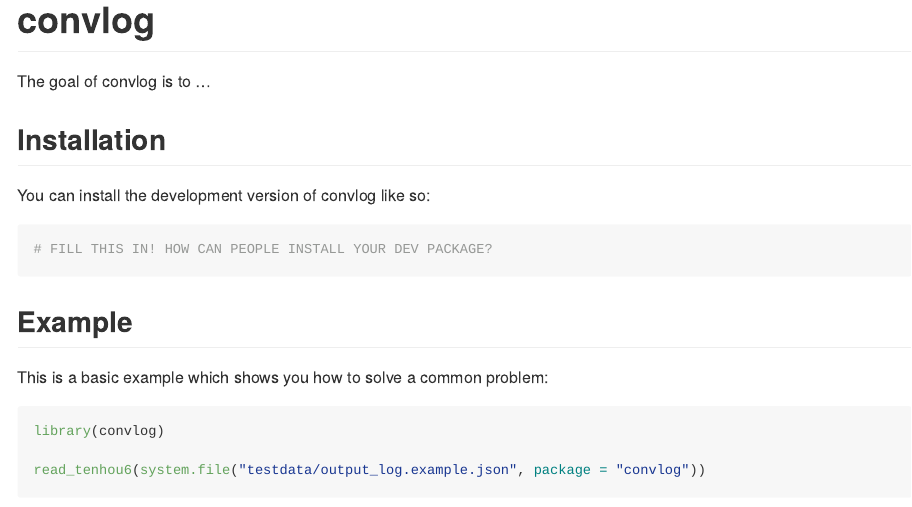
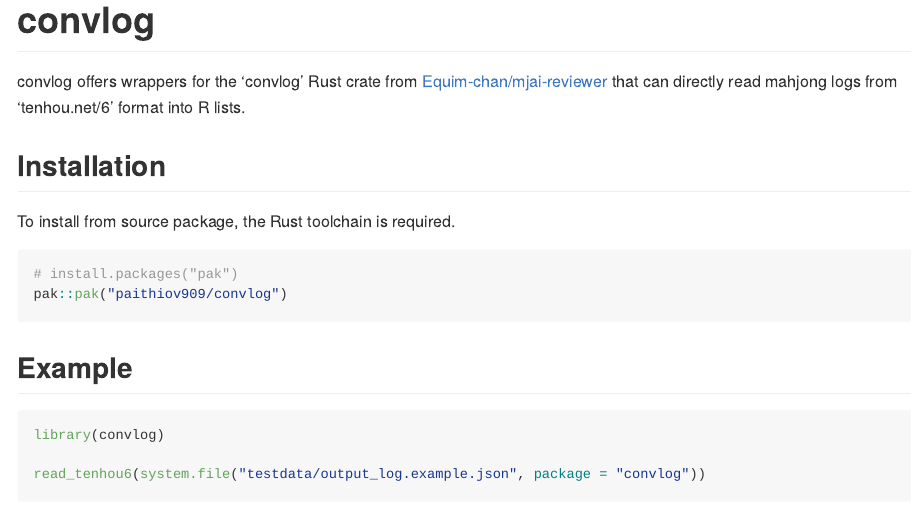
Before and after one commit to paithiov909/convlog, an R Markdown document (README.Rmd): the page in a window 1100 px wide, from its top. Rendered offline with R 4.5, knitr and Pandoc, with nearby package versions; some code elsewhere in the file could not run offline.

Commit message:
docs: update

````diff
--- a/README.Rmd
+++ b/README.Rmd
@@ -19,19 +19,18 @@ pkgload::load_all(export_all = FALSE)
 <!-- badges: start -->
 <!-- badges: end -->
 
-The goal of convlog is to ...
+convlog offers wrappers for the 'convlog' Rust crate from [Equim-chan/mjai-reviewer](https://github.com/Equim-chan/mjai-reviewer) that can directly read mahjong logs from 'tenhou.net/6' format into R lists.
 
 ## Installation
 
-You can install the development version of convlog like so:
+To install from source package, the Rust toolchain is required.
 
-``` r
-# FILL THIS IN! HOW CAN PEOPLE INSTALL YOUR DEV PACKAGE?
+```r
+# install.packages("pak")
+pak::pak("paithiov909/convlog")
 ```
 
 ## Example
-
-This is a basic example which shows you how to solve a common problem:
 
 ```{r example}
 library(convlog)
````
Also changed, not shown: R/000-wrappers.R (+1 -1 lines), README.md, 1 other file.
